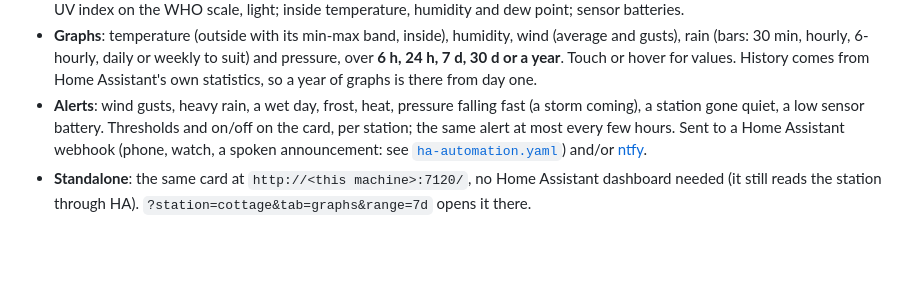
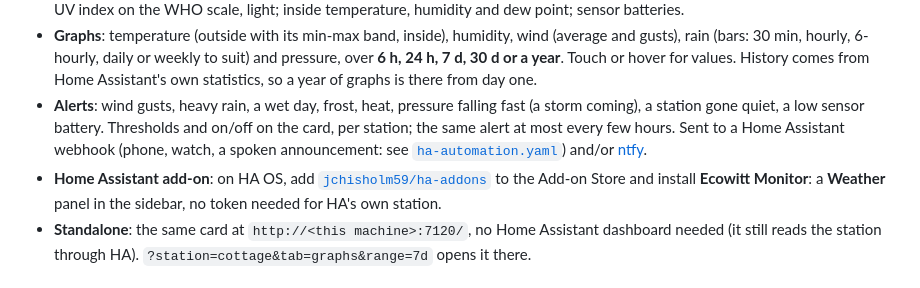
Before and after one commit to jchisholm59/ecowitt-monitor, a Markdown page: README.md, the part around the change. Drawn GitHub-style; blank space fills up the shorter version.

Commit message:
README: the add-on
Co-Authored-By: Claude Opus 5.5 <noreply@anthropic.com>

```diff
--- a/README.md
+++ b/README.md
@@ -24,6 +24,8 @@ own Home Assistant, switched with a button.
   quiet, a low sensor battery. Thresholds and on/off on the card, per station; the same alert at most every few hours.
   Sent to a Home Assistant webhook (phone, watch, a spoken announcement: see [`ha-automation.yaml`](ha-automation.yaml))
   and/or [ntfy](https://ntfy.sh).
+- **Home Assistant add-on**: on HA OS, add [`jchisholm59/ha-addons`](https://github.com/jchisholm59/ha-addons) to the
+  Add-on Store and install **Ecowitt Monitor**: a **Weather** panel in the sidebar, no token needed for HA's own station.
 - **Standalone**: the same card at `http://<this machine>:7120/`, no Home Assistant dashboard needed (it still reads
   the station through HA). `?station=cottage&tab=graphs&range=7d` opens it there.
 
```
